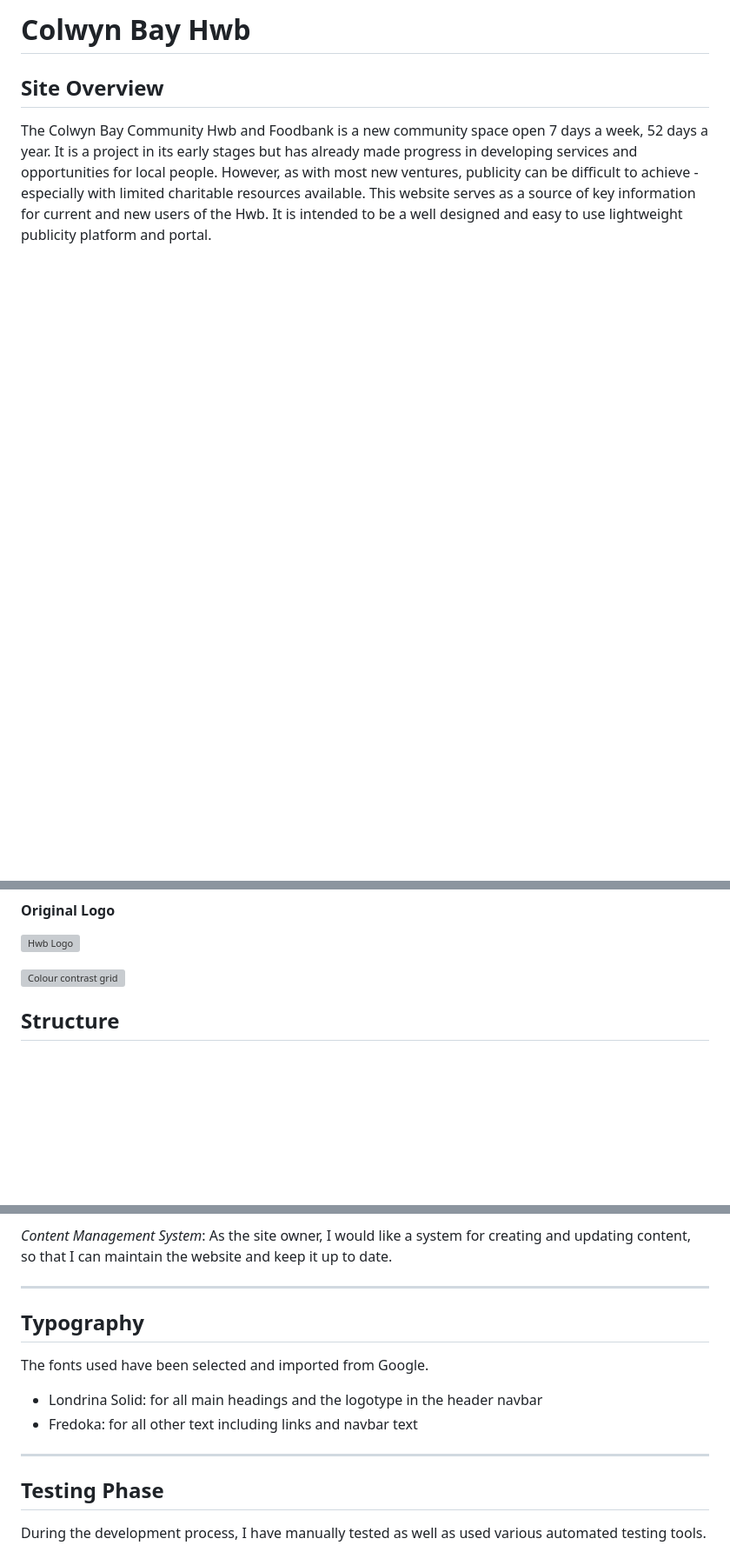
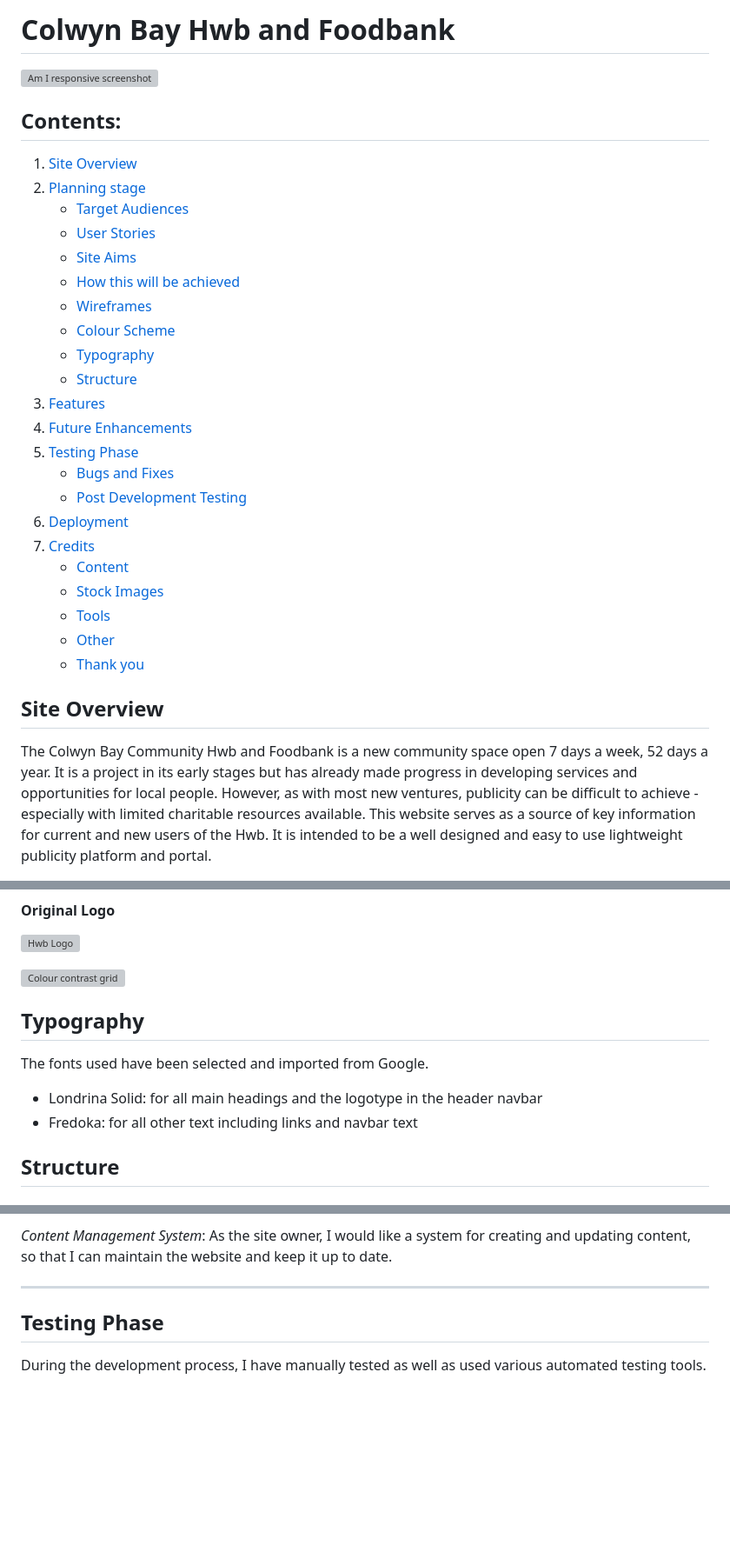
Before and after one commit to gwhitdev/colwynbay-hwb, a Markdown page: README.md, 3 parts joined by grey strips. Shown: that part at 87% size. Drawn GitHub-style; blank space fills up the shorter version; grey boxes are pictures that could not be loaded.

Commit message:
docs: tidy contents

```diff
--- a/README.md
+++ b/README.md
@@ -1,3 +1,30 @@
-# **Colwyn Bay Hwb**
+# **Colwyn Bay Hwb and Foodbank**
+![Am I responsive screenshot](docs/screenshots/am-i-responsive.png)
+
+## Contents:
+1. [Site Overview](#site-overview)
+2. [Planning stage](#planning-stage)
+    - [Target Audiences](#target-audiences)
+    - [User Stories](#user-stories)
+    - [Site Aims](#site-aims)
+    - [How this will be achieved](#how-this-will-be-achieved)
+    - [Wireframes](#wireframes)
+    - [Colour Scheme](#colour-scheme)
+    - [Typography](#typography)
+    - [Structure](#structure)
+3. [Features](#features)
+4. [Future Enhancements](#future-enhancements)
+5. [Testing Phase](#testing-phase)
+    - [Bugs and Fixes](#bugs-and-fixes)
+    - [Post Development Testing](#post-development-testing)
+6. [Deployment](#deployment)
+7. [Credits](#credits)
+    - [Content](#content)
+    - [Stock Images](#stock-images)
+    - [Tools](#tools)
+    - [Other](#other)
+    - [Thank you](#thank-you)
+
+
 ## **Site Overview**
 The Colwyn Bay Community Hwb and Foodbank is a new community space open 7 days a week, 52 days a year. It is a project in its early stages but has already made progress in developing services and opportunities for local people. However, as with most new ventures, publicity can be difficult to achieve - especially with limited charitable resources available. This website serves as a source of key information for current and new users of the Hwb. It is intended to be a well designed and easy to use lightweight publicity platform and portal.
@@ -67,6 +89,11 @@ The logo doesn't lend itself well to being used within the typical navigation ba
 ![Hwb Logo](assets/images/hwb_logo.webp)
 
 ![Colour contrast grid](docs/screenshots/contrast-grid-v2.png "Colour contrast grid")
+
+## **Typography**
+The fonts used have been selected and imported from Google.
+- Londrina Solid: for all main headings and the logotype in the header navbar
+- Fredoka: for all other text including links and navbar text
 
 ## **Structure**
 ###  **Header Element**
@@ -227,14 +254,6 @@ As a user, I would like an app that accepts room bookings so that I can book a r
 *Content Management System*: As the site owner, I would like a system for creating and updating content, so that I can maintain the website and keep it up to date.
 
 ***
-
-## **Typography**
-The fonts used have been selected and imported from Google.
-- Londrina Solid: for all main headings and the logotype in the header navbar
-- Fredoka: for all other text including links and navbar text
-
-
-***
 ## **Testing Phase**
 During the development process, I have manually tested as well as used various automated testing tools.
 
```
Also changed, not shown: other parts of README.md (+2 -6 lines).
